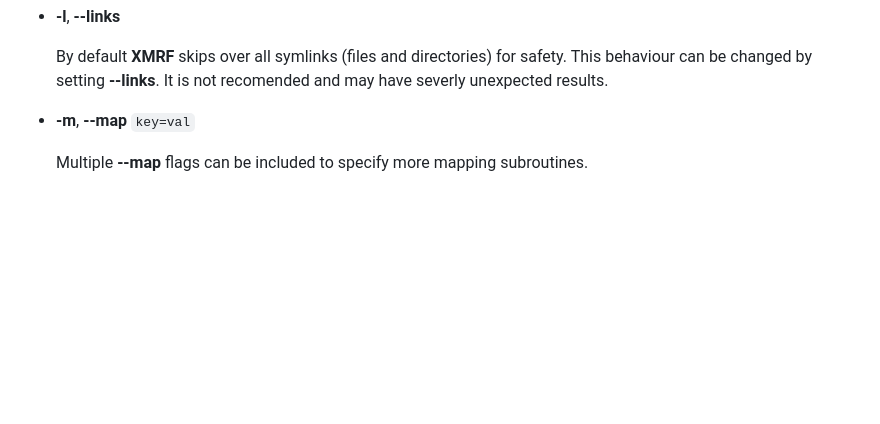
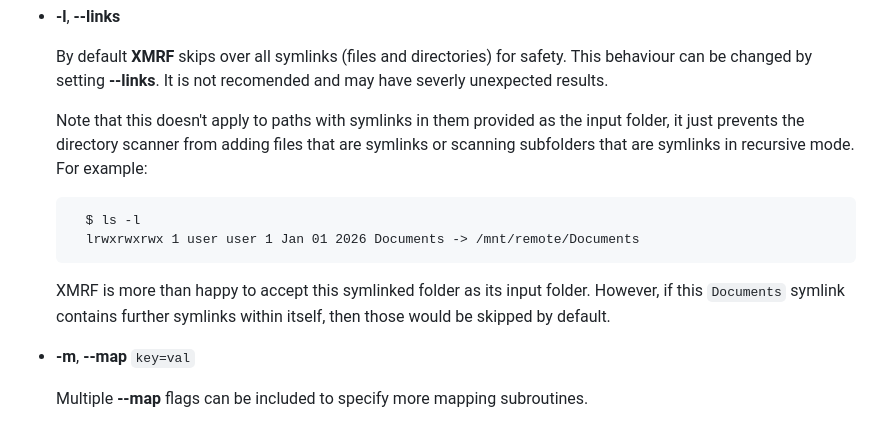
Before and after one commit to justinnamilee/xmrf, a Markdown page: README.md, the part around the change. Rendered like a GitHub page; blank space fills up the shorter version.

Commit message:
doc: regenerate `README.md`

```diff
--- a/README.md
+++ b/README.md
@@ -91,6 +91,18 @@ All boolean option flags (flags that take no value) default to their
     By default **XMRF** skips over all symlinks (files and directories) for safety.
     This behaviour can be changed by setting **--links**.  It is not recomended and
     may have severly unexpected results.
+
+    Note that this doesn't apply to paths with symlinks in them provided as the
+    input folder, it just prevents the directory scanner from adding files that
+    are symlinks or scanning subfolders that are symlinks in recursive mode.  For
+    example:
+
+        $ ls -l
+        lrwxrwxrwx 1 user user 1 Jan 01 2026 Documents -> /mnt/remote/Documents
+
+    XMRF is more than happy to accept this symlinked folder as its input
+    folder.  However, if this `Documents` symlink contains further symlinks
+    within itself, then those would be skipped by default.
 
 - **-m**, **--map** `key=val`
 
```
